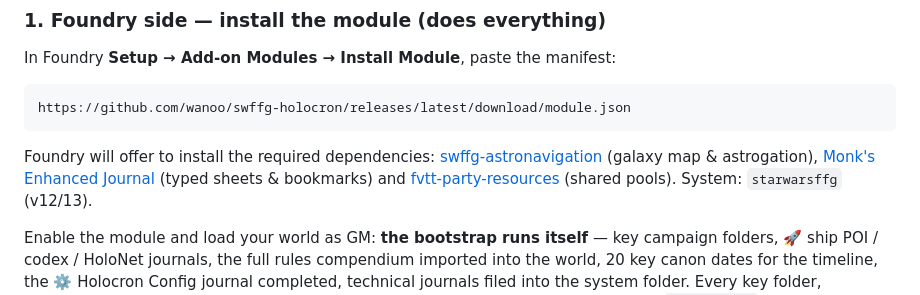
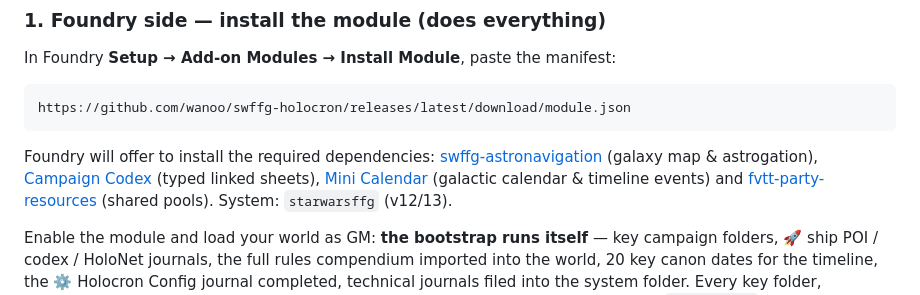
Before and after one commit to wanoo/swffg-holocron, a Markdown page: README.md, the part around the change. Drawn GitHub-style.

```diff
--- a/README.md
+++ b/README.md
@@ -66,8 +66,9 @@ https://github.com/wanoo/swffg-holocron/releases/latest/download/module.json
 
 Foundry will offer to install the required dependencies:
 [swffg-astronavigation](https://github.com/wanoo/swffg-astronavigation) (galaxy map &
-astrogation), [Monk's Enhanced Journal](https://foundryvtt.com/packages/monks-enhanced-journal)
-(typed sheets & bookmarks) and
+astrogation), [Campaign Codex](https://foundryvtt.com/packages/campaign-codex)
+(typed linked sheets), [Mini Calendar](https://foundryvtt.com/packages/wgtgm-mini-calendar)
+(galactic calendar & timeline events) and
 [fvtt-party-resources](https://foundryvtt.com/packages/fvtt-party-resources) (shared pools).
 System: `starwarsffg` (v12/13).
 
```
Also changed, not shown: docs/ASTRONAV-SYNC.md (+32 -1 lines).
